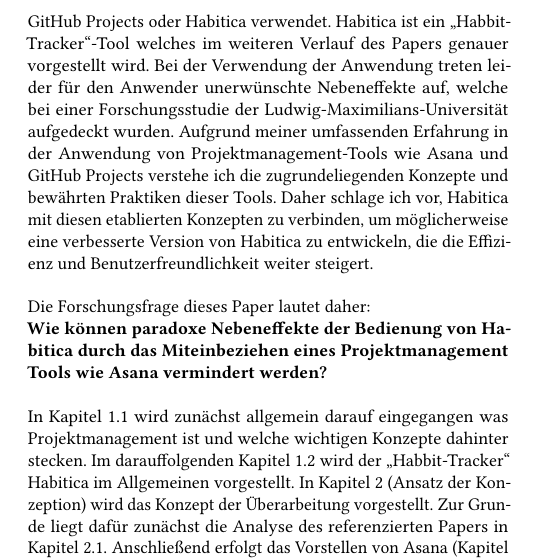
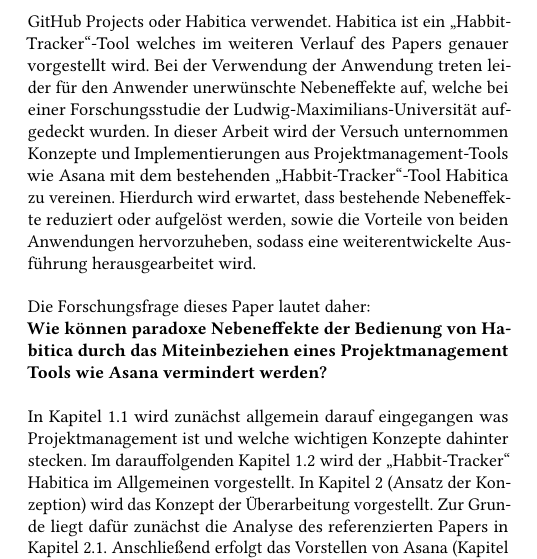
Before and after one commit to NickHaecker/Interaktionsdesign-Seminar, a LaTeX paper (main.tex): part of one column of page 1 of 9, cut so that both start at the same text. Compiled offline with pdfLaTeX.

Commit message:
edit intro

```diff
--- a/main.tex
+++ b/main.tex
@@ -82,7 +82,9 @@
 
 \section{Einleitung}
 In der heutigen Welt stehen viele sowohl Studierende als auch Werktätige vor einer Vielzahl von Herausforderungen, um ihre Produktivität aufrechtzuerhalten. Um das zu erreichen gibt es viele verschiedene Möglichkeiten. Dabei werden Aufgaben häufig in Papier Format aufgeschrieben, oder es werden Tools wie Notion, GitHub Projects oder Habitica verwendet.
-Habitica ist ein \enquote{Habbit-Tracker}-Tool welches im weiteren Verlauf des Papers genauer vorgestellt wird. Bei der Verwendung der Anwendung treten leider für den Anwender unerwünschte Nebeneffekte auf, welche bei einer Forschungsstudie der Ludwig-Maximilians-Universität aufgedeckt wurden. Aufgrund meiner umfassenden Erfahrung in der Anwendung von Projektmanagement-Tools wie Asana und GitHub Projects verstehe ich die zugrundeliegenden Konzepte und bewährten Praktiken dieser Tools. Daher schlage ich vor, Habitica mit diesen etablierten Konzepten zu verbinden, um möglicherweise eine verbesserte Version von Habitica zu entwickeln, die die Effizienz und Benutzerfreundlichkeit weiter steigert.
+Habitica ist ein \enquote{Habbit-Tracker}-Tool welches im weiteren Verlauf des Papers genauer vorgestellt wird. Bei der Verwendung der Anwendung treten leider für den Anwender unerwünschte Nebeneffekte auf, welche bei einer Forschungsstudie der Ludwig-Maximilians-Universität aufgedeckt wurden.
+In dieser Arbeit wird der Versuch unternommen Konzepte und Implementierungen aus Projektmanagement-Tools wie Asana mit dem bestehenden \enquote{Habbit-Tracker}-Tool Habitica zu vereinen. Hierdurch wird erwartet, dass bestehende Nebeneffekte reduziert oder aufgelöst werden, sowie die Vorteile von beiden Anwendungen hervorzuheben, sodass eine weiterentwickelte Ausführung herausgearbeitet wird.
+%Aufgrund meiner umfassenden Erfahrung in der Anwendung von Projektmanagement-Tools wie Asana und GitHub Projects verstehe ich die zugrundeliegenden Konzepte und bewährten Praktiken dieser Tools. Daher schlage ich vor, Habitica mit diesen etablierten Konzepten zu verbinden, um möglicherweise eine verbesserte Version von Habitica zu entwickeln, die die Effizienz und Benutzerfreundlichkeit weiter steigert.
 \\
 \\
 Die Forschungsfrage dieses Paper lautet daher:\\
```
Also changed, not shown: main.pdf, 2 other files.
